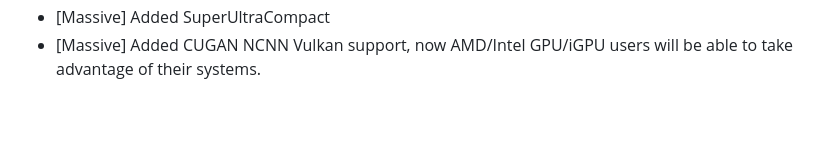
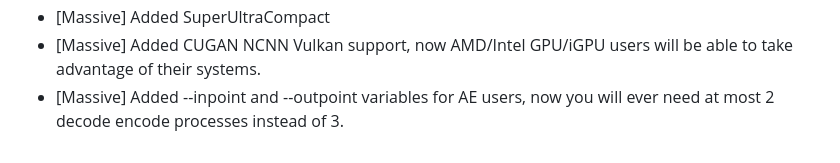
Before and after one commit to NevermindNilas/TheAnimeScripter, a Markdown page: README.md, the part around the change. Rendered like a GitHub page; blank space fills up the shorter version.

```diff
--- a/README.md
+++ b/README.md
@@ -125,3 +125,4 @@ In no particular order:
 - Fixed Compact, Ultracompact issues
 - [Massive] Added SuperUltraCompact
 - [Massive] Added CUGAN NCNN Vulkan support, now AMD/Intel GPU/iGPU users will be able to take advantage of their systems.
+- [Massive] Added --inpoint and --outpoint variables for AE users, now you will ever need at most 2 decode encode processes instead of 3.
```
